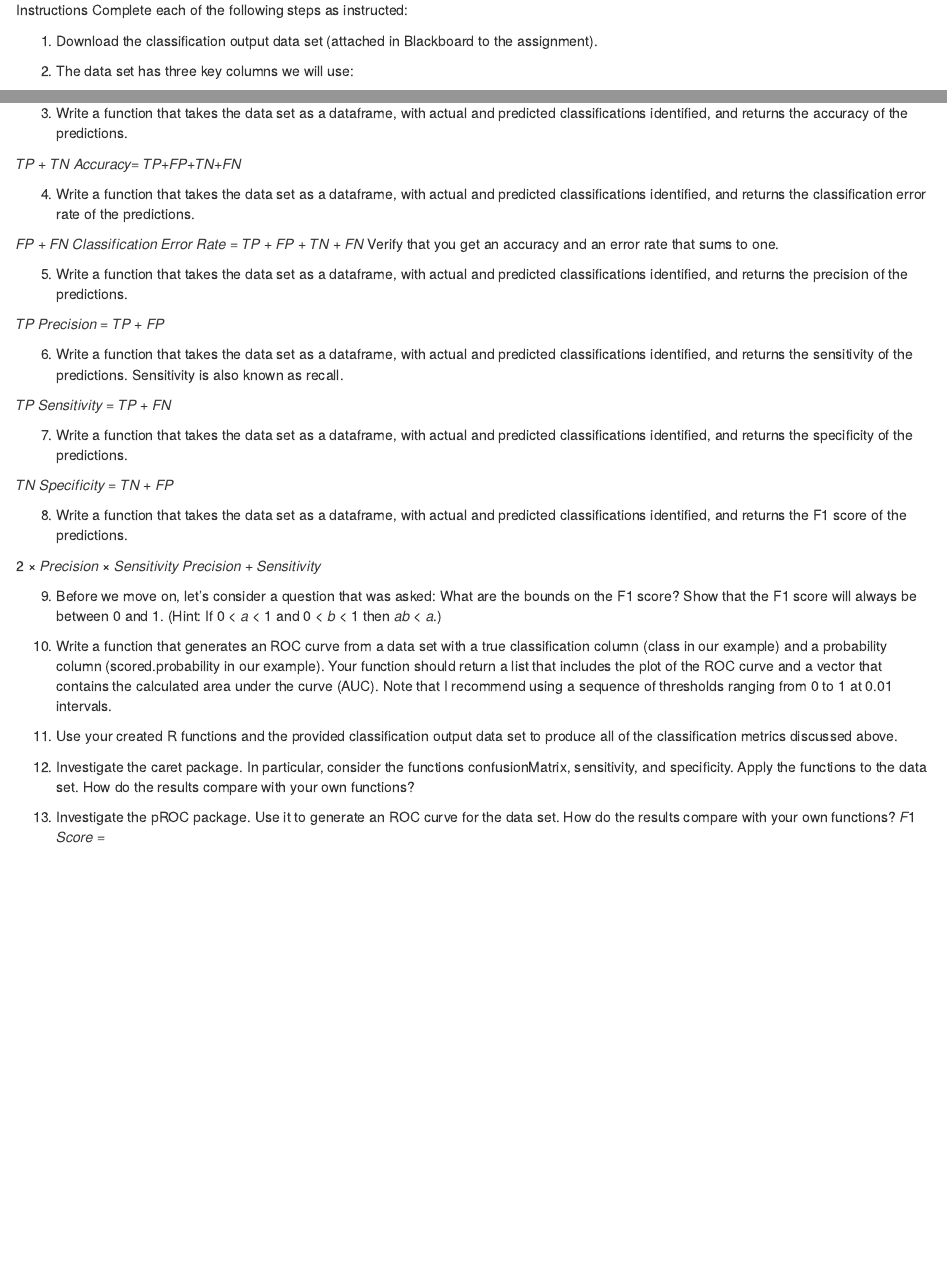
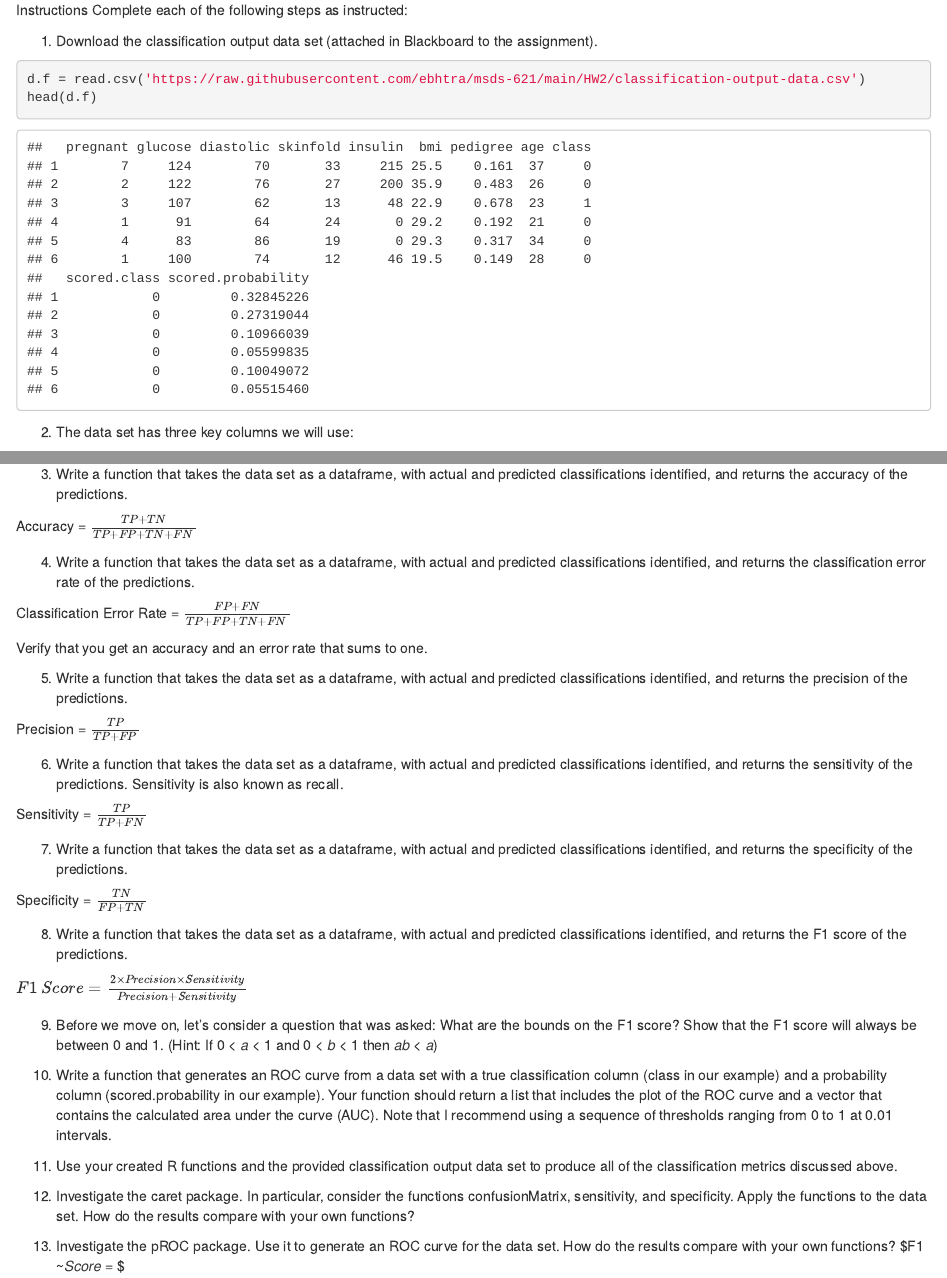
Before and after one commit to johnm1990/msds-621, an R Markdown document (HW2/HW2.Rmd): the page in a window 1100 px wide, from 380 px down, and a second part further down, joined at a grey line. Rendered offline with R 4.5, knitr and Pandoc, with nearby package versions.

Commit message:
Load data into rmd with questions

````diff
--- a/HW2/HW2.Rmd
+++ b/HW2/HW2.Rmd
@@ -28,6 +28,12 @@ Complete each of the following steps as instructed:
 
 1. Download the classification output data set (attached in Blackboard to the assignment).
 
+```{r}
+d.f = read.csv('https://raw.githubusercontent.com/ebhtra/msds-621/main/HW2/classification-output-data.csv')
+head(d.f)
+```
+
+
 2. The data set has three key columns we will use:
 
  class: the actual class for the observation
@@ -38,39 +44,108 @@ Use the table() function to get the raw confusion matrix for this scored dataset
 3. Write a function that takes the data set as a dataframe, with actual and predicted classifications identified,
 and returns the accuracy of the predictions.
 
-𝑇𝑃 + 𝑇𝑁 𝐴𝑐𝑐𝑢𝑟𝑎𝑐𝑦= 𝑇𝑃+𝐹𝑃+𝑇𝑁+𝐹𝑁
+Accuracy = $\frac{TP+TN}{TP+FP+TN+FN}$
+
+```{r}
+
+```
+
 
 4. Write a function that takes the data set as a dataframe, with actual and predicted classifications identified,
 and returns the classification error rate of the predictions.
 
-𝐹𝑃 + 𝐹𝑁 𝐶𝑙𝑎𝑠𝑠𝑖𝑓𝑖𝑐𝑎𝑡𝑖𝑜𝑛 𝐸𝑟𝑟𝑜𝑟 𝑅𝑎𝑡𝑒 = 𝑇𝑃 + 𝐹𝑃 + 𝑇𝑁 + 𝐹𝑁
+Classification Error Rate = $\frac{FP+FN}{TP+FP+TN+FN}$
+
+
+```{r}
+
+```
+
+
 Verify that you get an accuracy and an error rate that sums to one.
+
+```{r}
+
+```
+
+
 
 5. Write a function that takes the data set as a dataframe, with actual and predicted classifications identified,
 and returns the precision of the predictions.
 
-𝑇𝑃 𝑃𝑟𝑒𝑐𝑖𝑠𝑖𝑜𝑛 = 𝑇𝑃 + 𝐹𝑃
+Precision = $\frac{TP}{TP+FP}$
+
+```{r}
+
+```
+
+
 
 6. Write a function that takes the data set as a dataframe, with actual and predicted classifications identified, and returns the sensitivity of the predictions. Sensitivity is also known as recall.
 
-𝑇𝑃 𝑆𝑒𝑛𝑠𝑖𝑡𝑖𝑣𝑖𝑡𝑦 = 𝑇𝑃 + 𝐹𝑁
+Sensitivity = $\frac{TP}{TP+FN}$
+
+```{r}
+
+```
+
 
 7. Write a function that takes the data set as a dataframe, with actual and predicted classifications identified,
 and returns the specificity of the predictions.
 
-𝑇𝑁 𝑆𝑝𝑒𝑐𝑖𝑓𝑖𝑐𝑖𝑡𝑦 = 𝑇𝑁 + 𝐹𝑃
+Specificity = $\frac{TN}{FP+TN}$
+
+```{r}
+
+```
+
+
 
 8. Write a function that takes the data set as a dataframe, with actual and predicted classifications identified, and returns the F1 score of the predictions.
 
-2 × 𝑃𝑟𝑒𝑐𝑖𝑠𝑖𝑜𝑛 × 𝑆𝑒𝑛𝑠𝑖𝑡𝑖𝑣𝑖𝑡𝑦 𝑃𝑟𝑒𝑐𝑖𝑠𝑖𝑜𝑛 + 𝑆𝑒𝑛𝑠𝑖𝑡𝑖𝑣𝑖𝑡𝑦
+$F1~ Score = \frac{2 × 𝑃𝑟𝑒𝑐𝑖𝑠𝑖𝑜𝑛 × 𝑆𝑒𝑛𝑠𝑖𝑡𝑖𝑣𝑖𝑡𝑦 }{𝑃𝑟𝑒𝑐𝑖𝑠𝑖𝑜𝑛 + 𝑆𝑒𝑛𝑠𝑖𝑡𝑖𝑣𝑖𝑡𝑦 }$
 
-9. Before we move on, let’s consider a question that was asked: What are the bounds on the F1 score? Show that the F1 score will always be between 0 and 1. (Hint: If 0 < 𝑎 < 1 and 0 < 𝑏 < 1 then 𝑎𝑏 < 𝑎.)
+```{r}
+
+```
+
+
+
+9. Before we move on, let’s consider a question that was asked: What are the bounds on the F1 score? Show that the F1 score will always be between 0 and 1. (Hint: If 0 < 𝑎 < 1 and 0 < 𝑏 < 1 then 𝑎𝑏 < 𝑎)
+
+```{r}
+
+```
+
+
 
 10. Write a function that generates an ROC curve from a data set with a true classification column (class in our example) and a probability column (scored.probability in our example). Your function should return a list that includes the plot of the ROC curve and a vector that contains the calculated area under the curve (AUC). Note that I recommend using a sequence of thresholds ranging from 0 to 1 at 0.01 intervals.
 
+```{r}
+
+```
+
+
+
 11. Use your created R functions and the provided classification output data set to produce all of the classification metrics discussed above.
+
+```{r}
+
+```
+
+
 
 12. Investigate the caret package. In particular, consider the functions confusionMatrix, sensitivity, and specificity. Apply the functions to the data set. How do the results compare with your own functions?
 
+```{r}
+
+```
+
+
+
 13. Investigate the pROC package. Use it to generate an ROC curve for the data set. How do the results compare with your own functions?
-   𝐹1 𝑆𝑐𝑜𝑟𝑒 =
+   $F1 ~𝑆𝑐𝑜𝑟𝑒 =  $
+
+```{r}
+
+```
````
